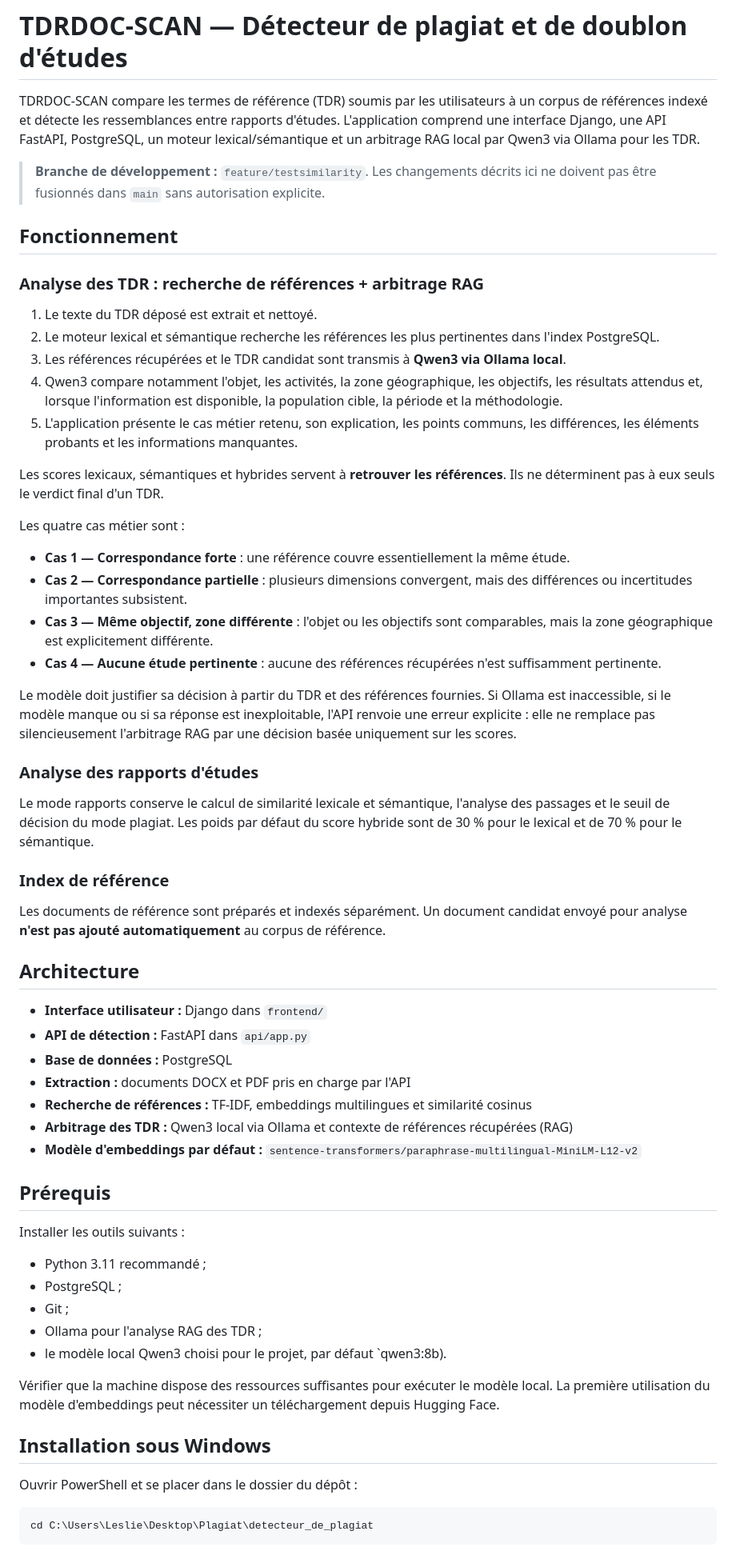
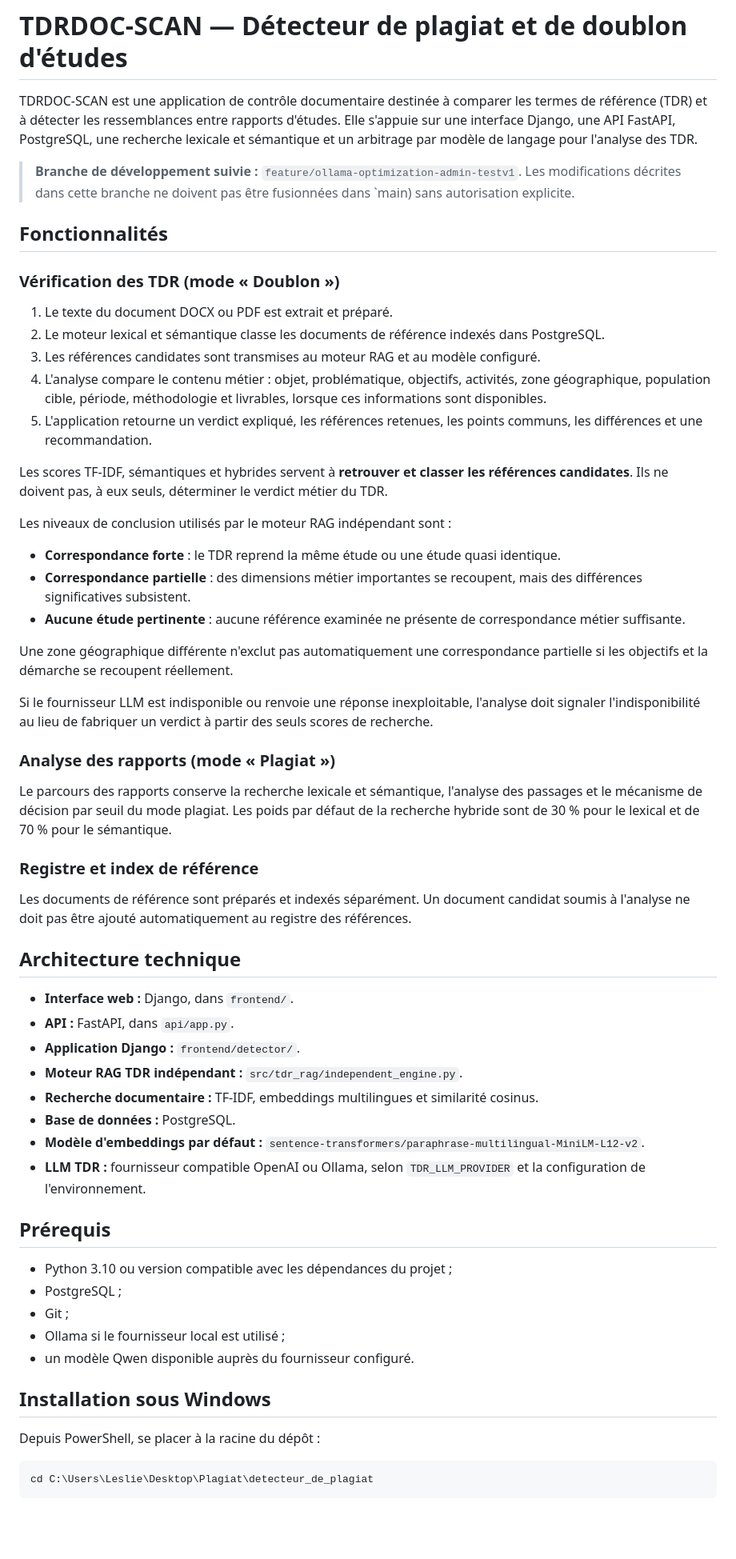
Before and after one commit to ZombreChristian/detecteur_de_plagiat, a Markdown page: README.md, the part around one of its changes. Shown at 80% size. Rendered like a GitHub page; blank space fills up the shorter version.

Commit message:
Mettre à jour la documentation TDRDOC-SCAN

````diff
--- a/README.md
+++ b/README.md
@@ -1,62 +1,61 @@
 # TDRDOC-SCAN — Détecteur de plagiat et de doublon d'études
 
-TDRDOC-SCAN compare les termes de référence (TDR) soumis par les utilisateurs à un corpus de références indexé et détecte les ressemblances entre rapports d'études. L'application comprend une interface Django, une API FastAPI, PostgreSQL, un moteur lexical/sémantique et un arbitrage RAG local par Qwen3 via Ollama pour les TDR.
+TDRDOC-SCAN est une application de contrôle documentaire destinée à comparer les termes de référence (TDR) et à détecter les ressemblances entre rapports d'études. Elle s'appuie sur une interface Django, une API FastAPI, PostgreSQL, une recherche lexicale et sémantique et un arbitrage par modèle de langage pour l'analyse des TDR.
 
-> **Branche de développement :** `feature/testsimilarity`. Les changements décrits ici ne doivent pas être fusionnés dans `main` sans autorisation explicite.
+> **Branche de développement suivie :** `feature/ollama-optimization-admin-testv1`.
+> Les modifications décrites dans cette branche ne doivent pas être fusionnées dans `main) sans autorisation explicite.
 
-## Fonctionnement
+## Fonctionnalités
 
-### Analyse des TDR : recherche de références + arbitrage RAG
+### Vérification des TDR (mode « Doublon »)
 
-1. Le texte du TDR déposé est extrait et nettoyé.
-2. Le moteur lexical et sémantique recherche les références les plus pertinentes dans l'index PostgreSQL.
-3. Les références récupérées et le TDR candidat sont transmis à **Qwen3 via Ollama local**.
-4. Qwen3 compare notamment l'objet, les activités, la zone géographique, les objectifs, les résultats attendus et, lorsque l'information est disponible, la population cible, la période et la méthodologie.
-5. L'application présente le cas métier retenu, son explication, les points communs, les différences, les éléments probants et les informations manquantes.
+1. Le texte du document DOCX ou PDF est extrait et préparé.
+2. Le moteur lexical et sémantique classe les documents de référence indexés dans PostgreSQL.
+3. Les références candidates sont transmises au moteur RAG et au modèle configuré.
+4. L'analyse compare le contenu métier : objet, problématique, objectifs, activités, zone géographique, population cible, période, méthodologie et livrables, lorsque ces informations sont disponibles.
+5. L'application retourne un verdict expliqué, les références retenues, les points communs, les différences et une recommandation.
 
-Les scores lexicaux, sémantiques et hybrides servent à **retrouver les références**. Ils ne déterminent pas à eux seuls le verdict final d'un TDR.
+Les scores TF-IDF, sémantiques et hybrides servent à **retrouver et classer les références candidates**. Ils ne doivent pas, à eux seuls, déterminer le verdict métier du TDR.
 
-Les quatre cas métier sont :
-- **Cas 1 — Correspondance forte** : une référence couvre essentiellement la même étude.
-- **Cas 2 — Correspondance partielle** : plusieurs dimensions convergent, mais des différences ou incertitudes importantes subsistent.
-- **Cas 3 — Même objectif, zone différente** : l'objet ou les objectifs sont comparables, mais la zone géographique est explicitement différente.
-- **Cas 4 — Aucune étude pertinente** : aucune des références récupérées n'est suffisamment pertinente.
+Les niveaux de conclusion utilisés par le moteur RAG indépendant sont :
+- **Correspondance forte** : le TDR reprend la même étude ou une étude quasi identique.
+- **Correspondance partielle** : des dimensions métier importantes se recoupent, mais des différences significatives subsistent.
+- **Aucune étude pertinente** : aucune référence examinée ne présente de correspondance métier suffisante.
 
-Le modèle doit justifier sa décision à partir du TDR et des références fournies. Si Ollama est inaccessible, si le modèle manque ou si sa réponse est inexploitable, l'API renvoie une erreur explicite : elle ne remplace pas silencieusement l'arbitrage RAG par une décision basée uniquement sur les scores.
+Une zone géographique différente n'exclut pas automatiquement une correspondance partielle si les objectifs et la démarche se recoupent réellement.
 
-### Analyse des rapports d'études
+Si le fournisseur LLM est indisponible ou renvoie une réponse inexploitable, l'analyse doit signaler l'indisponibilité au lieu de fabriquer un verdict à partir des seuls scores de recherche.
 
-Le mode rapports conserve le calcul de similarité lexicale et sémantique, l'analyse des passages et le seuil de décision du mode plagiat. Les poids par défaut du score hybride sont de 30 % pour le lexical et de 70 % pour le sémantique.
+### Analyse des rapports (mode « Plagiat »)
 
-### Index de référence
+Le parcours des rapports conserve la recherche lexicale et sémantique, l'analyse des passages et le mécanisme de décision par seuil du mode plagiat. Les poids par défaut de la recherche hybride sont de 30 % pour le lexical et de 70 % pour le sémantique.
 
-Les documents de référence sont préparés et indexés séparément. Un document candidat envoyé pour analyse **n'est pas ajouté automatiquement** au corpus de référence.
+### Registre et index de référence
 
-## Architecture
+Les documents de référence sont préparés et indexés séparément. Un document candidat soumis à l'analyse ne doit pas être ajouté automatiquement au registre des références.
 
-- **Interface utilisateur :** Django dans `frontend/`
-- **API de détection :** FastAPI dans `api/app.py`
-- **Base de données :** PostgreSQL
-- **Extraction :** documents DOCX et PDF pris en charge par l'API
-- **Recherche de références :** TF-IDF, embeddings multilingues et similarité cosinus
-- **Arbitrage des TDR :** Qwen3 local via Ollama et contexte de références récupérées (RAG)
-- **Modèle d'embeddings par défaut :** `sentence-transformers/paraphrase-multilingual-MiniLM-L12-v2`
+## Architecture technique
+
+- **Interface web :** Django, dans `frontend/`.
+- **API :** FastAPI, dans `api/app.py`.
+- **Application Django :** `frontend/detector/`.
+- **Moteur RAG TDR indépendant :** `src/tdr_rag/independent_engine.py`.
+- **Recherche documentaire :** TF-IDF, embeddings multilingues et similarité cosinus.
+- **Base de données :** PostgreSQL.
+- **Modèle d'embeddings par défaut :** `sentence-transformers/paraphrase-multilingual-MiniLM-L12-v2`.
+- **LLM TDR :** fournisseur compatible OpenAI ou Ollama, selon `TDR_LLM_PROVIDER` et la configuration de l'environnement.
 
 ## Prérequis
 
-Installer les outils suivants :
-
-- Python 3.11 recommandé ;
+- Python 3.10 ou version compatible avec les dépendances du projet ;
 - PostgreSQL ;
 - Git ;
-- Ollama pour l'analyse RAG des TDR ;
-- le modèle local Qwen3 choisi pour le projet, par défaut `qwen3:8b).
-
-Vérifier que la machine dispose des ressources suffisantes pour exécuter le modèle local. La première utilisation du modèle d'embeddings peut nécessiter un téléchargement depuis Hugging Face.
+- Ollama si le fournisseur local est utilisé ;
+- un modèle Qwen disponible auprès du fournisseur configuré.
 
 ## Installation sous Windows
 
-Ouvrir PowerShell et se placer dans le dossier du dépôt :
+Depuis PowerShell, se placer à la racine du dépôt :
 
 ```powershell
 cd C:\Users\Leslie\Desktop\Plagiat\detecteur_de_plagiat
````
Also changed, not shown: other parts of README.md (+55 -63 lines).
